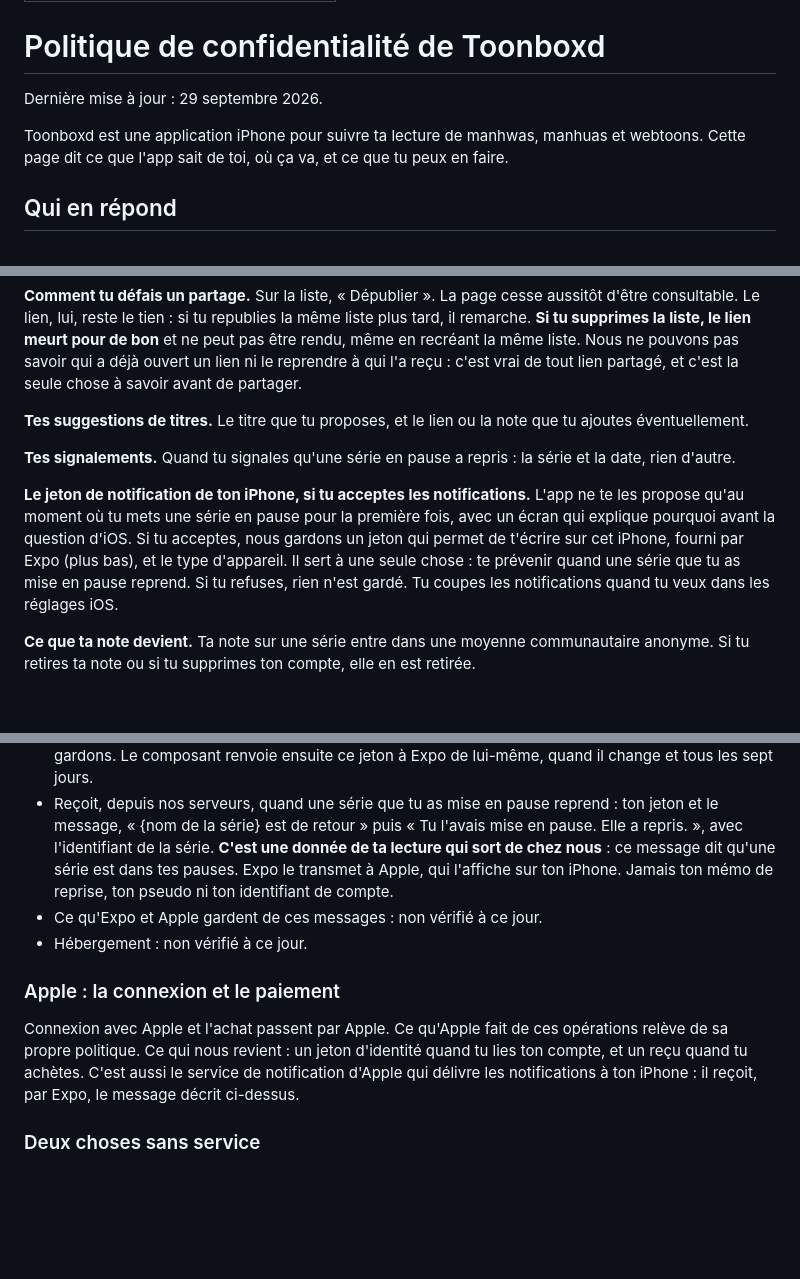
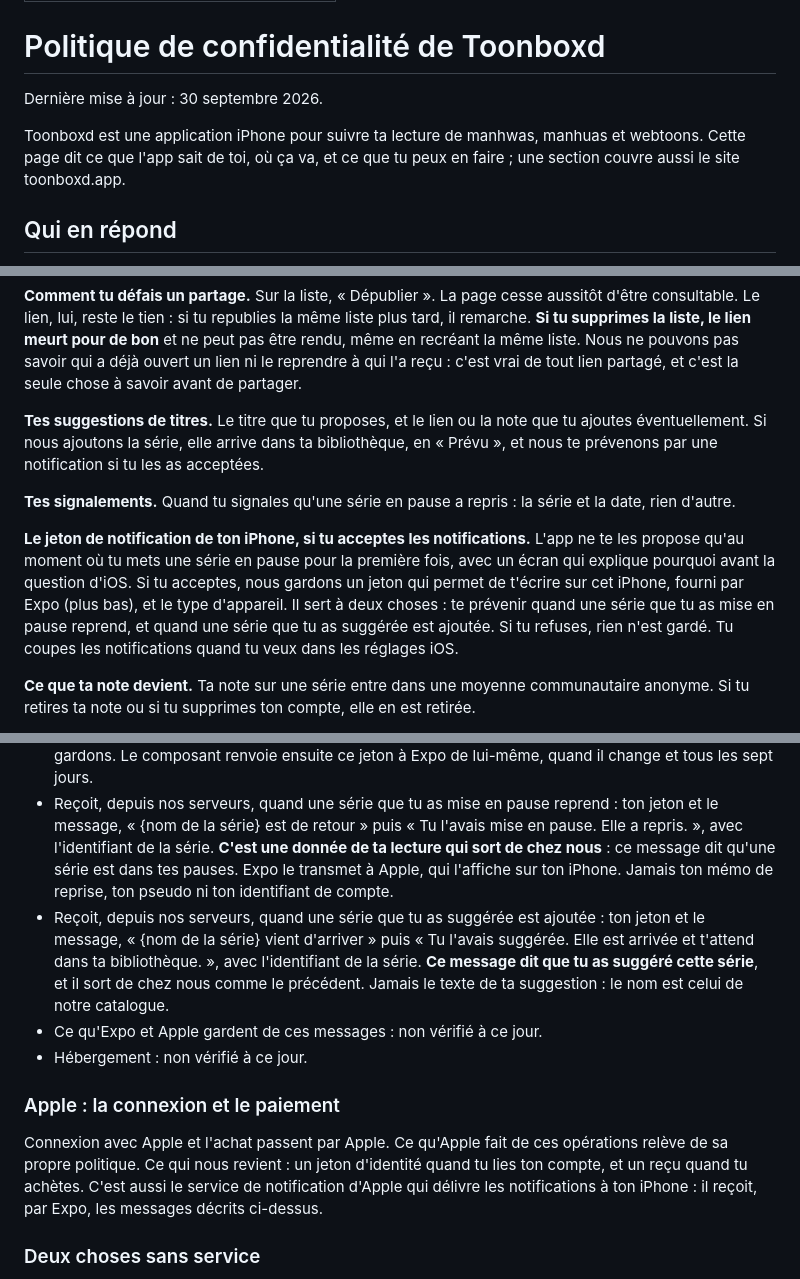
Before and after one commit to Tomikz/toonboxd-legal, a Markdown page: index.md, 3 parts joined by grey strips. Rendered like a GitHub page; blank space fills up the shorter version.

```diff
--- a/index.md
+++ b/index.md
@@ -4,9 +4,9 @@ title: Politique de confidentialité de Toonboxd
 
 # Politique de confidentialité de Toonboxd
 
-Dernière mise à jour : 29 septembre 2026.
+Dernière mise à jour : 30 septembre 2026.
 
-Toonboxd est une application iPhone pour suivre ta lecture de manhwas, manhuas et webtoons. Cette page dit ce que l'app sait de toi, où ça va, et ce que tu peux en faire.
+Toonboxd est une application iPhone pour suivre ta lecture de manhwas, manhuas et webtoons. Cette page dit ce que l'app sait de toi, où ça va, et ce que tu peux en faire ; une section couvre aussi le site toonboxd.app.
 
 ## Qui en répond
 
@@ -42,11 +42,11 @@ Toonboxd n'affiche pas de publicité, ne pratique aucun suivi publicitaire, et n
 
 **Comment tu défais un partage.** Sur la liste, « Dépublier ». La page cesse aussitôt d'être consultable. Le lien, lui, reste le tien : si tu republies la même liste plus tard, il remarche. **Si tu supprimes la liste, le lien meurt pour de bon** et ne peut pas être rendu, même en recréant la même liste. Nous ne pouvons pas savoir qui a déjà ouvert un lien ni le reprendre à qui l'a reçu : c'est vrai de tout lien partagé, et c'est la seule chose à savoir avant de partager.
 
-**Tes suggestions de titres.** Le titre que tu proposes, et le lien ou la note que tu ajoutes éventuellement.
+**Tes suggestions de titres.** Le titre que tu proposes, et le lien ou la note que tu ajoutes éventuellement. Si nous ajoutons la série, elle arrive dans ta bibliothèque, en « Prévu », et nous te prévenons par une notification si tu les as acceptées.
 
 **Tes signalements.** Quand tu signales qu'une série en pause a repris : la série et la date, rien d'autre.
 
-**Le jeton de notification de ton iPhone, si tu acceptes les notifications.** L'app ne te les propose qu'au moment où tu mets une série en pause pour la première fois, avec un écran qui explique pourquoi avant la question d'iOS. Si tu acceptes, nous gardons un jeton qui permet de t'écrire sur cet iPhone, fourni par Expo (plus bas), et le type d'appareil. Il sert à une seule chose : te prévenir quand une série que tu as mise en pause reprend. Si tu refuses, rien n'est gardé. Tu coupes les notifications quand tu veux dans les réglages iOS.
+**Le jeton de notification de ton iPhone, si tu acceptes les notifications.** L'app ne te les propose qu'au moment où tu mets une série en pause pour la première fois, avec un écran qui explique pourquoi avant la question d'iOS. Si tu acceptes, nous gardons un jeton qui permet de t'écrire sur cet iPhone, fourni par Expo (plus bas), et le type d'appareil. Il sert à deux choses : te prévenir quand une série que tu as mise en pause reprend, et quand une série que tu as suggérée est ajoutée. Si tu refuses, rien n'est gardé. Tu coupes les notifications quand tu veux dans les réglages iOS.
 
 **Ce que ta note devient.** Ta note sur une série entre dans une moyenne communautaire anonyme. Si tu retires ta note ou si tu supprimes ton compte, elle en est retirée.
 
@@ -100,12 +100,13 @@ Six services reçoivent des données depuis ton téléphone, et un septième, Ex
 - Rôle : acheminer les notifications de Toonboxd jusqu'à ton iPhone, par le service de notification d'Apple.
 - Reçoit, depuis ton téléphone, si tu acceptes les notifications : le jeton de notification qu'Apple donne à ton iPhone, un identifiant d'installation que le composant d'Expo crée sur ton appareil et garde même après une réinstallation, et l'identifiant de l'app. En échange, Expo nous rend le jeton que nous gardons. Le composant renvoie ensuite ce jeton à Expo de lui-même, quand il change et tous les sept jours.
 - Reçoit, depuis nos serveurs, quand une série que tu as mise en pause reprend : ton jeton et le message, « {nom de la série} est de retour » puis « Tu l'avais mise en pause. Elle a repris. », avec l'identifiant de la série. **C'est une donnée de ta lecture qui sort de chez nous** : ce message dit qu'une série est dans tes pauses. Expo le transmet à Apple, qui l'affiche sur ton iPhone. Jamais ton mémo de reprise, ton pseudo ni ton identifiant de compte.
+- Reçoit, depuis nos serveurs, quand une série que tu as suggérée est ajoutée : ton jeton et le message, « {nom de la série} vient d'arriver » puis « Tu l'avais suggérée. Elle est arrivée et t'attend dans ta bibliothèque. », avec l'identifiant de la série. **Ce message dit que tu as suggéré cette série**, et il sort de chez nous comme le précédent. Jamais le texte de ta suggestion : le nom est celui de notre catalogue.
 - Ce qu'Expo et Apple gardent de ces messages : non vérifié à ce jour.
 - Hébergement : non vérifié à ce jour.
 
 ### Apple : la connexion et le paiement
 
-Connexion avec Apple et l'achat passent par Apple. Ce qu'Apple fait de ces opérations relève de sa propre politique. Ce qui nous revient : un jeton d'identité quand tu lies ton compte, et un reçu quand tu achètes. C'est aussi le service de notification d'Apple qui délivre les notifications à ton iPhone : il reçoit, par Expo, le message décrit ci-dessus.
+Connexion avec Apple et l'achat passent par Apple. Ce qu'Apple fait de ces opérations relève de sa propre politique. Ce qui nous revient : un jeton d'identité quand tu lies ton compte, et un reçu quand tu achètes. C'est aussi le service de notification d'Apple qui délivre les notifications à ton iPhone : il reçoit, par Expo, les messages décrits ci-dessus.
 
 ### Deux choses sans service
 
```
Also changed, not shown: other parts of index.md (+8 -0 lines).
